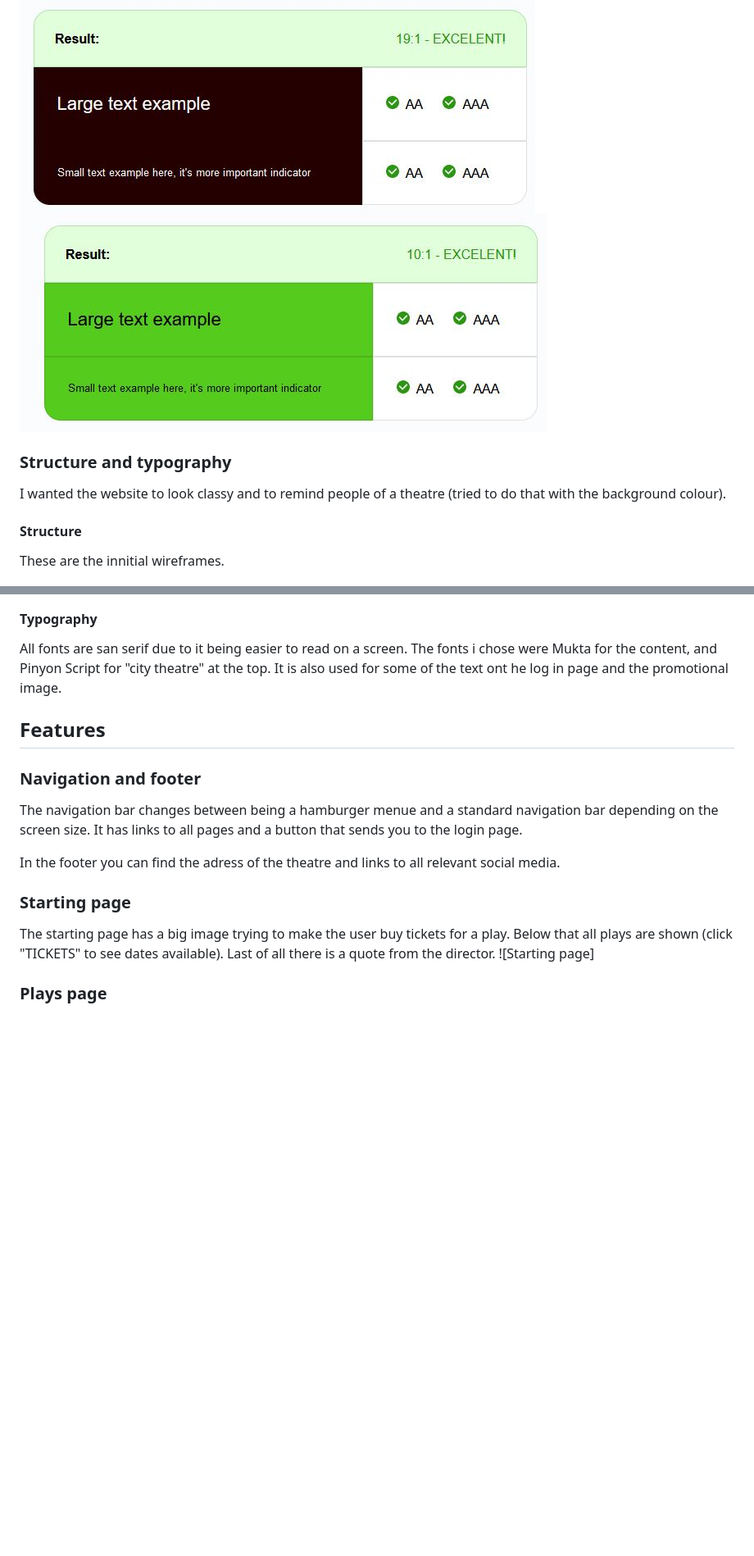
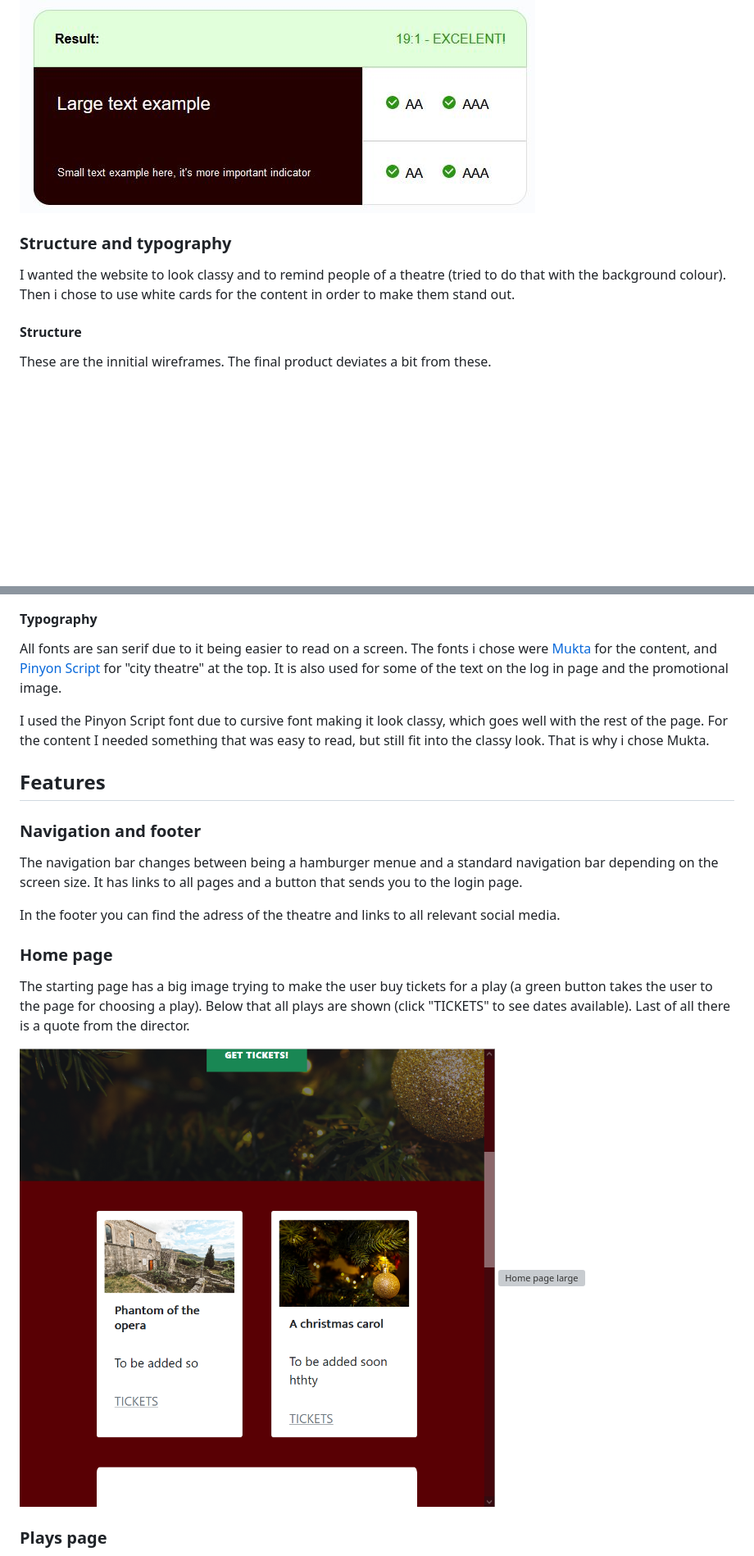
Before and after one commit to 11bus11/theatre-booking, a Markdown page: README.md, 2 parts joined by grey strips. Shown at 82% size. Drawn GitHub-style; blank space fills up the shorter version; grey boxes are pictures that could not be loaded.

```diff
--- a/README.md
+++ b/README.md
@@ -19,12 +19,11 @@ I chose to use red bacause it is a common colour used in theatres. I have a ligh
 All colours passed the [Accessibility Checker's](https://www.accessibilitychecker.org/color-contrast-checker/) colour contrast test.
 ![Lighter red colour](assets/theatre-light-red.JPG)
 ![Darker red colour](assets/theatre-dark-red.JPG)
-![Green colour](assets/theatre-green.JPG)
 
 ### Structure and typography
-I wanted the website to look classy and to remind people of a theatre (tried to do that with the background colour).
+I wanted the website to look classy and to remind people of a theatre (tried to do that with the background colour). Then i chose to use white cards for the content in order to make them stand out.
 #### Structure
-These are the innitial wireframes.
+These are the innitial wireframes. The final product deviates a bit from these.
 
 ![Wireframe index](assets/wireframe-index.JPG)
 ![Wireframe index](assets/wireframe-booking.JPG)
@@ -33,7 +32,9 @@ These are the innitial wireframes.
 ![Wireframe mobile](assets/wireframe-mobile.JPG)
 
 #### Typography
-All fonts are san serif due to it being easier to read on a screen. The fonts i chose were Mukta for the content, and Pinyon Script for "city theatre" at the top. It is also used for some of the text ont he log in page and the promotional image.
+All fonts are san serif due to it being easier to read on a screen. The fonts i chose were [Mukta](https://fonts.google.com/specimen/Mukta?query=mukta) for the content, and [Pinyon Script](https://fonts.google.com/specimen/Pinyon+Script?query=pinyon+) for "city theatre" at the top. It is also used for some of the text on the log in page and the promotional image.
+
+I used the Pinyon Script font due to cursive font making it look classy, which goes well with the rest of the page. For the content I needed something that was easy to read, but still fit into the classy look. That is why i chose Mukta.
 
 ## Features
 ### Navigation and footer
@@ -41,9 +42,11 @@ The navigation bar changes between being a hamburger menue and a standard naviga
 
 In the footer you can find the adress of the theatre and links to all relevant social media.
 
-### Starting page
-The starting page has a big image trying to make the user buy tickets for a play. Below that all plays are shown (click "TICKETS" to see dates available). Last of all there is a quote from the director.
-![Starting page]
+### Home page
+The starting page has a big image trying to make the user buy tickets for a play (a green button takes the user to the page for choosing a play). Below that all plays are shown (click "TICKETS" to see dates available). Last of all there is a quote from the director.
+
+![Home page](assets/home-page.PNG)
+![Home page large](assets/home-page-lg.PNG)
 
 ### Plays page
 Shows all the plays. This is where you choose what play you want to watch. When you click on "TICKETS", you will be sent to a page where you can choose what date and time you want to see the play.
```
Also changed, not shown: other parts of README.md (+25 -16 lines).
